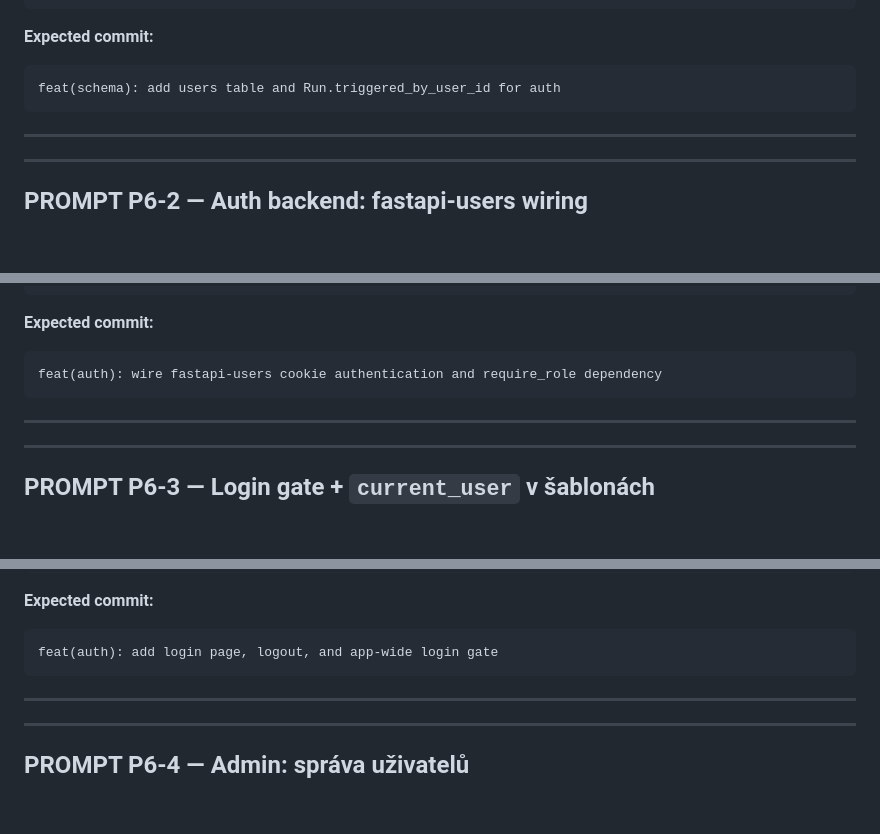
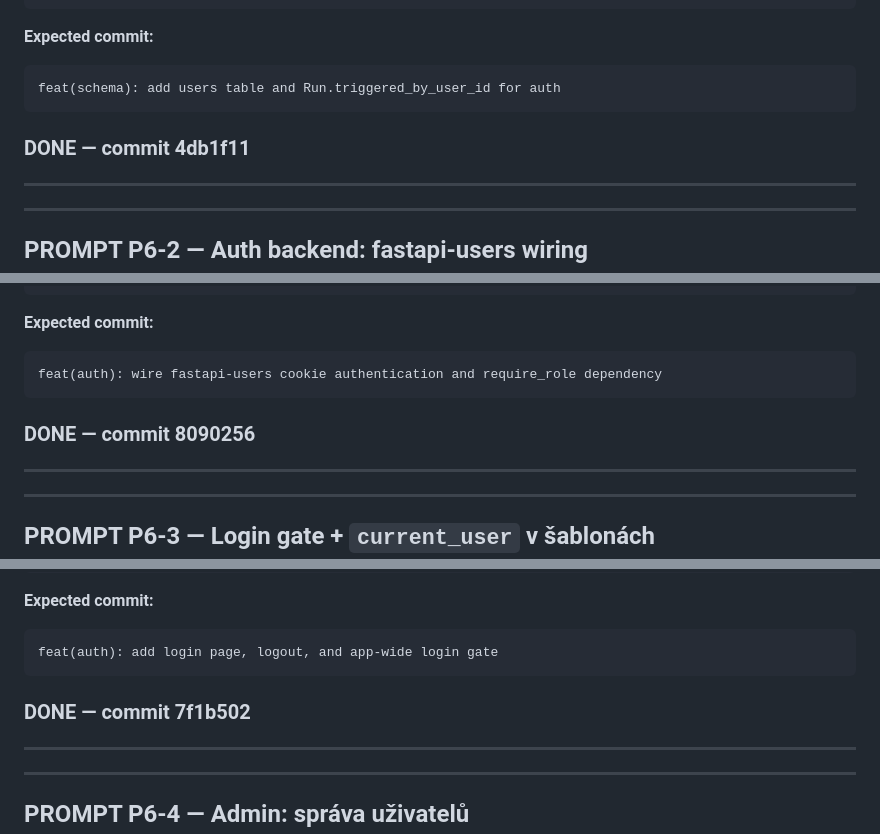
Before and after one commit to jirkalla/SignalMap, a Markdown page: docs/PROMPTS_PHASE6.md, 3 parts joined by grey strips. Drawn GitHub-style; blank space fills up the shorter version.

Commit message:
docs(phase6): record DONE commit markers for each prompt

````diff
--- a/docs/PROMPTS_PHASE6.md
+++ b/docs/PROMPTS_PHASE6.md
@@ -131,6 +131,8 @@ Po dokončení:
 feat(schema): add users table and Run.triggered_by_user_id for auth
 ```
 
+### DONE — commit 4db1f11
+
 ---
 ---
 
@@ -173,6 +175,8 @@ Po dokončení:
 feat(auth): wire fastapi-users cookie authentication and require_role dependency
 ```
 
+### DONE — commit 8090256
+
 ---
 ---
 
@@ -210,6 +214,8 @@ Po dokončení:
 ```
 feat(auth): add login page, logout, and app-wide login gate
 ```
+
+### DONE — commit 7f1b502
 
 ---
 ---
````
Also changed, not shown: other parts of docs/PROMPTS_PHASE6.md (+10 -0 lines).
